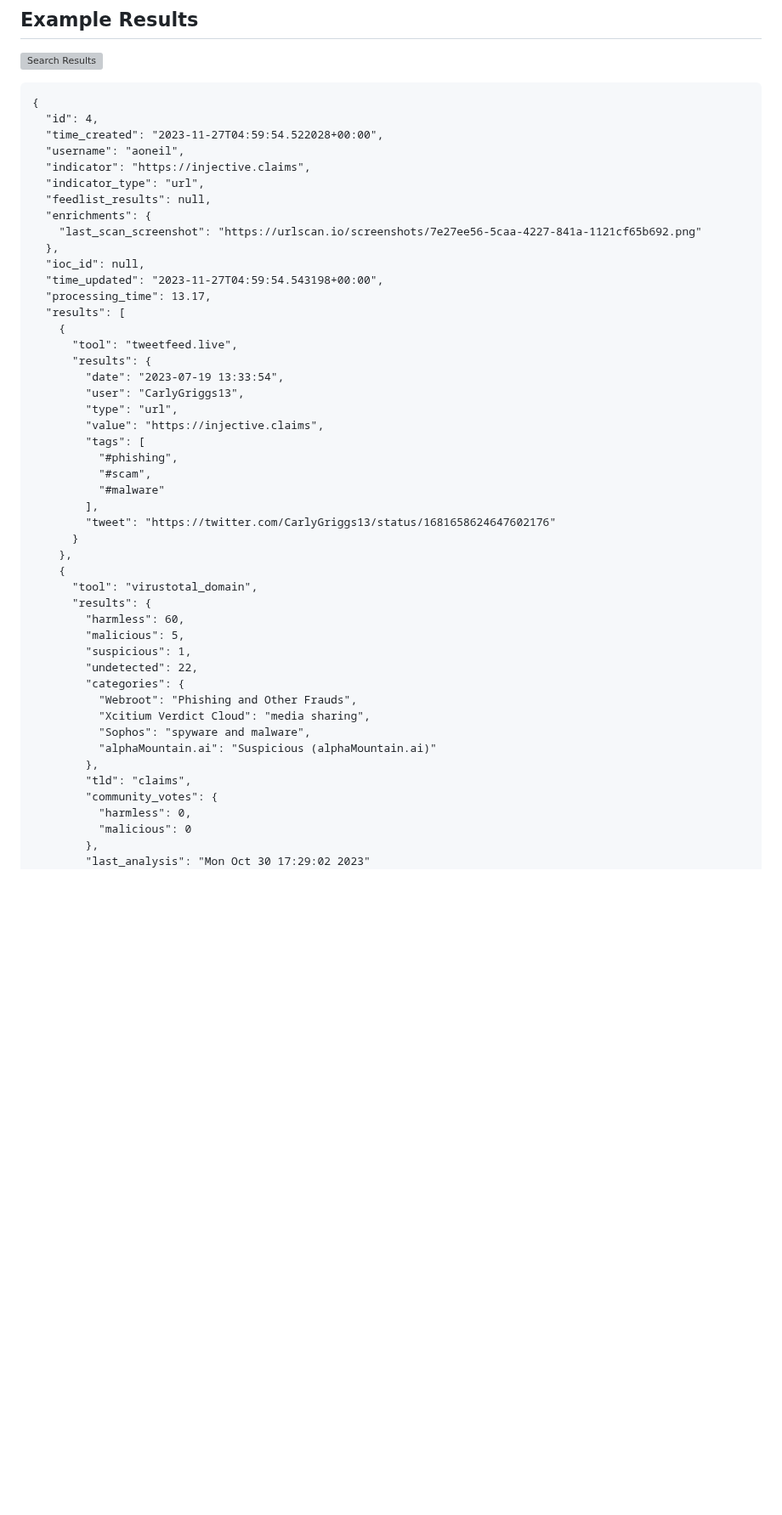
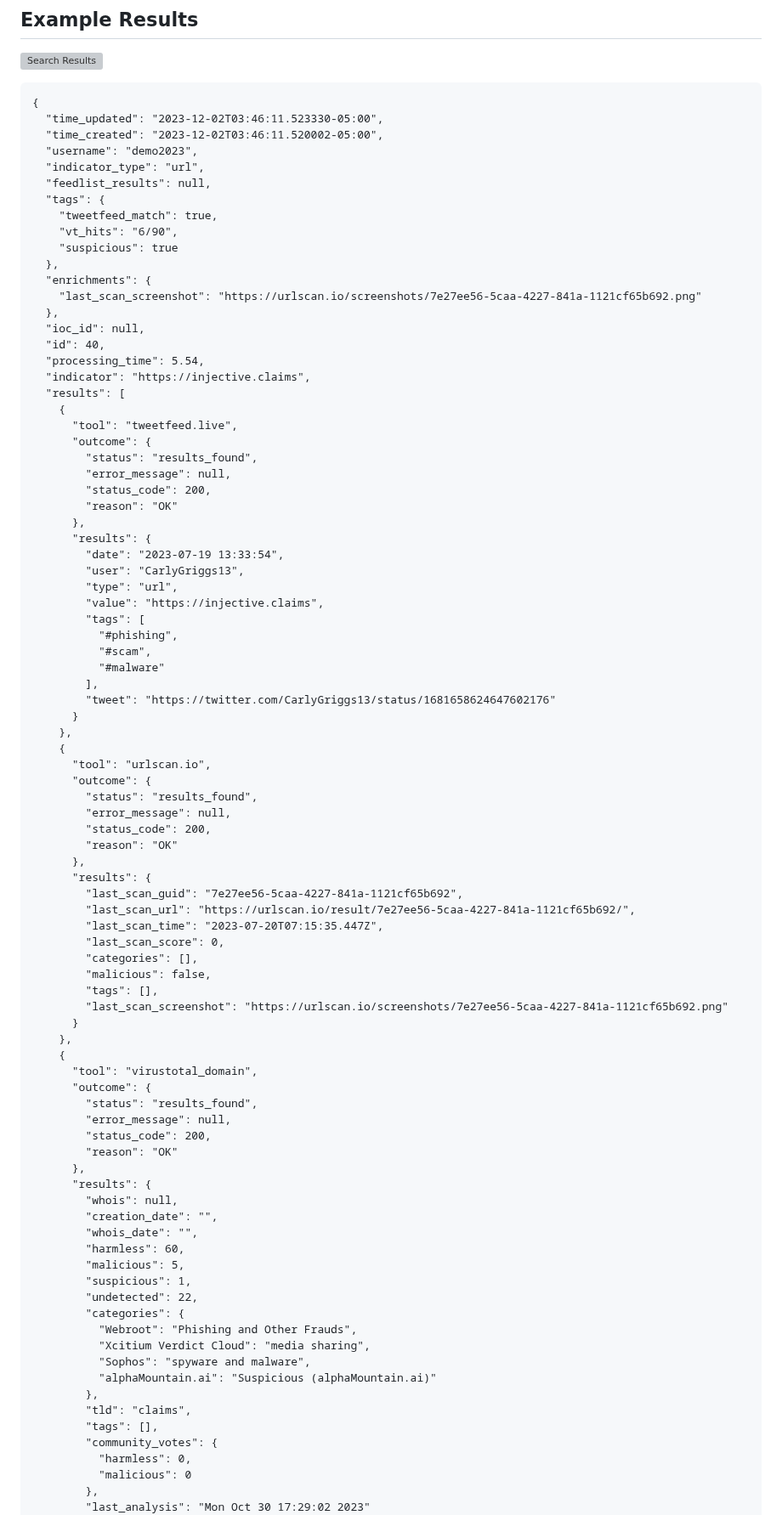
Before and after one commit to a-oneil/Indicator-Search, a Markdown page: README.md, the part around one of its changes. Shown at 85% size. Drawn GitHub-style; blank space fills up the shorter version; grey boxes are pictures that could not be loaded.

````diff
--- a/README.md
+++ b/README.md
@@ -66,21 +66,32 @@ See the [Indicator Search setup guide](docs/setup.md) and [menu options](docs/me
 
 ```
 {
-  "id": 4,
-  "time_created": "2023-11-27T04:59:54.522028+00:00",
-  "username": "aoneil",
-  "indicator": "https://injective.claims",
+  "time_updated": "2023-12-02T03:46:11.523330-05:00",
+  "time_created": "2023-12-02T03:46:11.520002-05:00",
+  "username": "demo2023",
   "indicator_type": "url",
   "feedlist_results": null,
+  "tags": {
+    "tweetfeed_match": true,
+    "vt_hits": "6/90",
+    "suspicious": true
+  },
   "enrichments": {
     "last_scan_screenshot": "https://urlscan.io/screenshots/7e27ee56-5caa-4227-841a-1121cf65b692.png"
   },
   "ioc_id": null,
-  "time_updated": "2023-11-27T04:59:54.543198+00:00",
-  "processing_time": 13.17,
+  "id": 40,
+  "processing_time": 5.54,
+  "indicator": "https://injective.claims",
   "results": [
     {
       "tool": "tweetfeed.live",
+      "outcome": {
+        "status": "results_found",
+        "error_message": null,
+        "status_code": 200,
+        "reason": "OK"
+      },
       "results": {
         "date": "2023-07-19 13:33:54",
         "user": "CarlyGriggs13",
@@ -95,8 +106,36 @@ See the [Indicator Search setup guide](docs/setup.md) and [menu options](docs/me
       }
     },
     {
+      "tool": "urlscan.io",
+      "outcome": {
+        "status": "results_found",
+        "error_message": null,
+        "status_code": 200,
+        "reason": "OK"
+      },
+      "results": {
+        "last_scan_guid": "7e27ee56-5caa-4227-841a-1121cf65b692",
+        "last_scan_url": "https://urlscan.io/result/7e27ee56-5caa-4227-841a-1121cf65b692/",
+        "last_scan_time": "2023-07-20T07:15:35.447Z",
+        "last_scan_score": 0,
+        "categories": [],
+        "malicious": false,
+        "tags": [],
+        "last_scan_screenshot": "https://urlscan.io/screenshots/7e27ee56-5caa-4227-841a-1121cf65b692.png"
+      }
+    },
+    {
       "tool": "virustotal_domain",
+      "outcome": {
+        "status": "results_found",
+        "error_message": null,
+        "status_code": 200,
+        "reason": "OK"
+      },
       "results": {
+        "whois": null,
+        "creation_date": "",
+        "whois_date": "",
         "harmless": 60,
         "malicious": 5,
         "suspicious": 1,
@@ -108,6 +147,7 @@ See the [Indicator Search setup guide](docs/setup.md) and [menu options](docs/me
           "alphaMountain.ai": "Suspicious (alphaMountain.ai)"
         },
         "tld": "claims",
+        "tags": [],
         "community_votes": {
           "harmless": 0,
           "malicious": 0
````
Also changed, not shown: other parts of README.md (+51 -30 lines).
